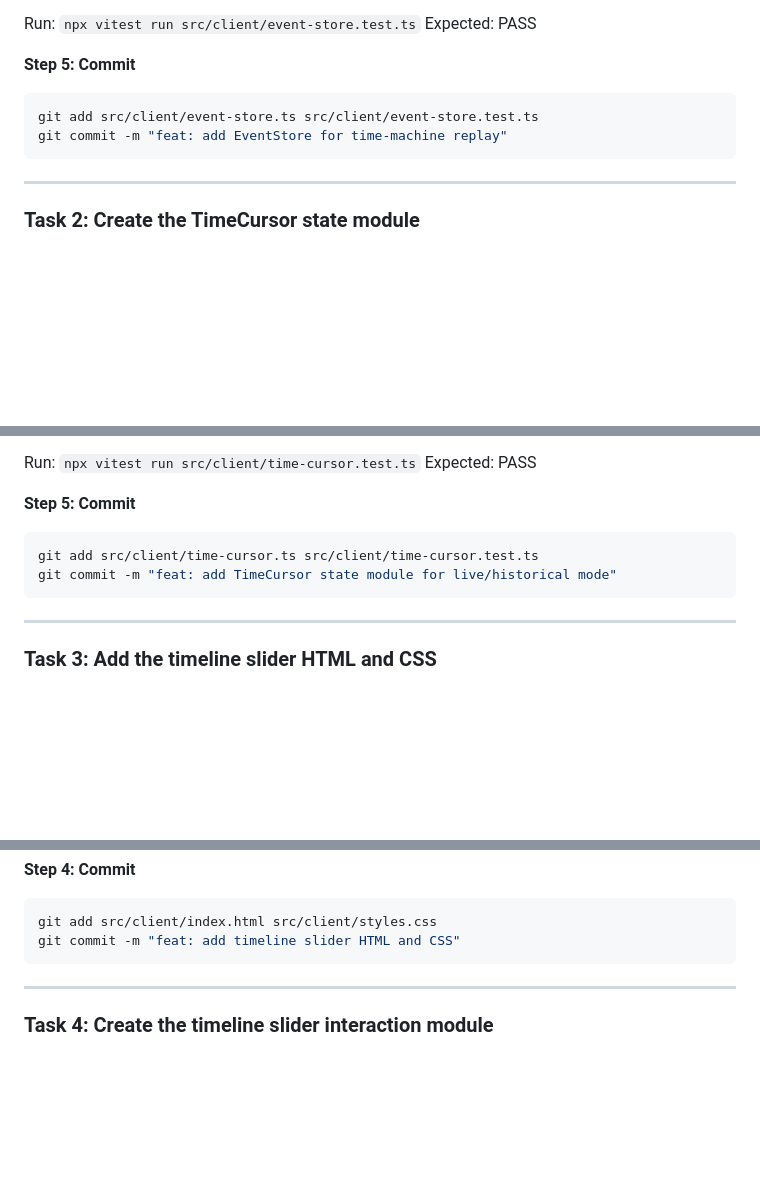
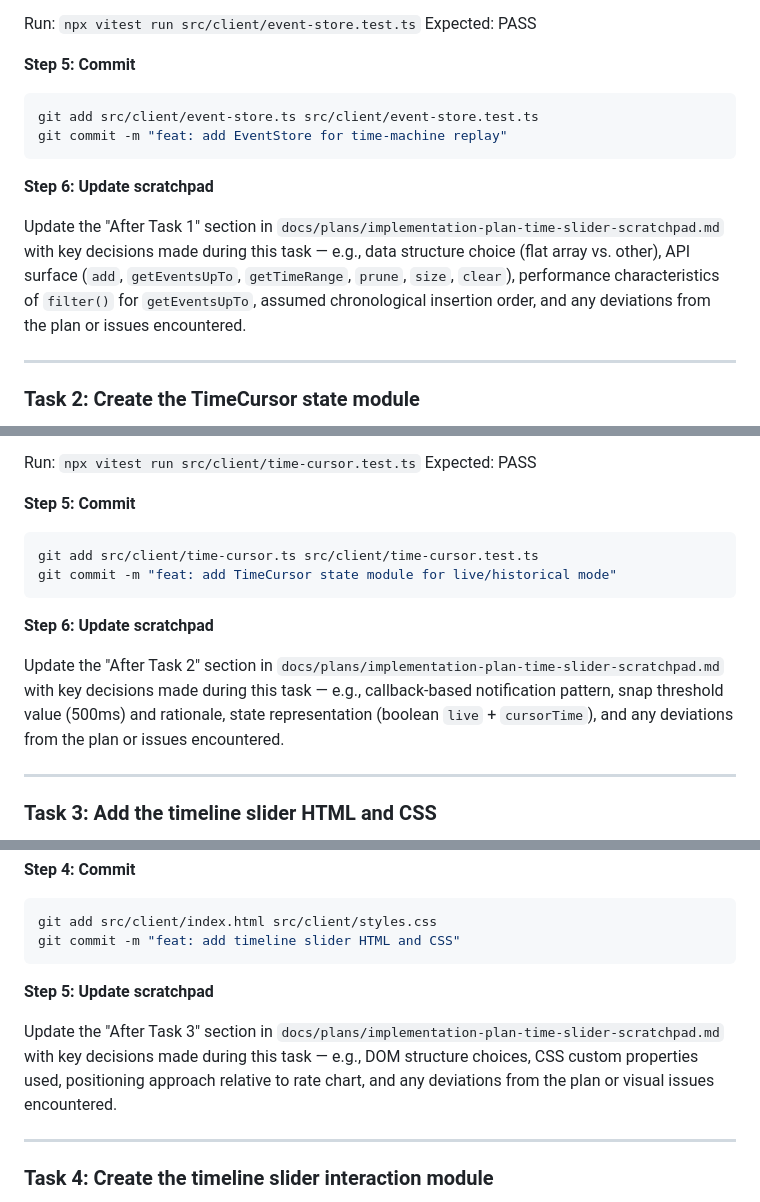
Before and after one commit to RijnBuve-TomTom/go-sdk-cache-monitor, a Markdown page: docs/plans/implementation-plan-time-slider.md, 3 parts joined by grey strips. Drawn GitHub-style; blank space fills up the shorter version.

Commit message:
implementation plan for timeslider

````diff
--- a/docs/plans/implementation-plan-time-slider.md
+++ b/docs/plans/implementation-plan-time-slider.md
@@ -152,6 +154,10 @@ git add src/client/event-store.ts src/client/event-store.test.ts
 git commit -m "feat: add EventStore for time-machine replay"
 ```
 
+**Step 6: Update scratchpad**
+
+Update the "After Task 1" section in `docs/plans/implementation-plan-time-slider-scratchpad.md` with key decisions made during this task — e.g., data structure choice (flat array vs. other), API surface (`add`, `getEventsUpTo`, `getTimeRange`, `prune`, `size`, `clear`), performance characteristics of `filter()` for `getEventsUpTo`, assumed chronological insertion order, and any deviations from the plan or issues encountered.
+
 ---
 
 ### Task 2: Create the TimeCursor state module
@@ -287,6 +293,10 @@ git add src/client/time-cursor.ts src/client/time-cursor.test.ts
 git commit -m "feat: add TimeCursor state module for live/historical mode"
 ```
 
+**Step 6: Update scratchpad**
+
+Update the "After Task 2" section in `docs/plans/implementation-plan-time-slider-scratchpad.md` with key decisions made during this task — e.g., callback-based notification pattern, snap threshold value (500ms) and rationale, state representation (boolean `live` + `cursorTime`), and any deviations from the plan or issues encountered.
+
 ---
 
 ### Task 3: Add the timeline slider HTML and CSS
@@ -419,6 +429,10 @@ Run: `npm run demo` in one terminal, `npm run dev` in another. Open `http://loca
 git add src/client/index.html src/client/styles.css
 git commit -m "feat: add timeline slider HTML and CSS"
 ```
+
+**Step 5: Update scratchpad**
+
+Update the "After Task 3" section in `docs/plans/implementation-plan-time-slider-scratchpad.md` with key decisions made during this task — e.g., DOM structure choices, CSS custom properties used, positioning approach relative to rate chart, and any deviations from the plan or visual issues encountered.
 
 ---
 
````
Also changed, not shown: other parts of docs/plans/implementation-plan-time-slider.md (+18 -0 lines), docs/plans/implementation-plan-time-slider-scratchpad.md (added, +59 -0 lines).
